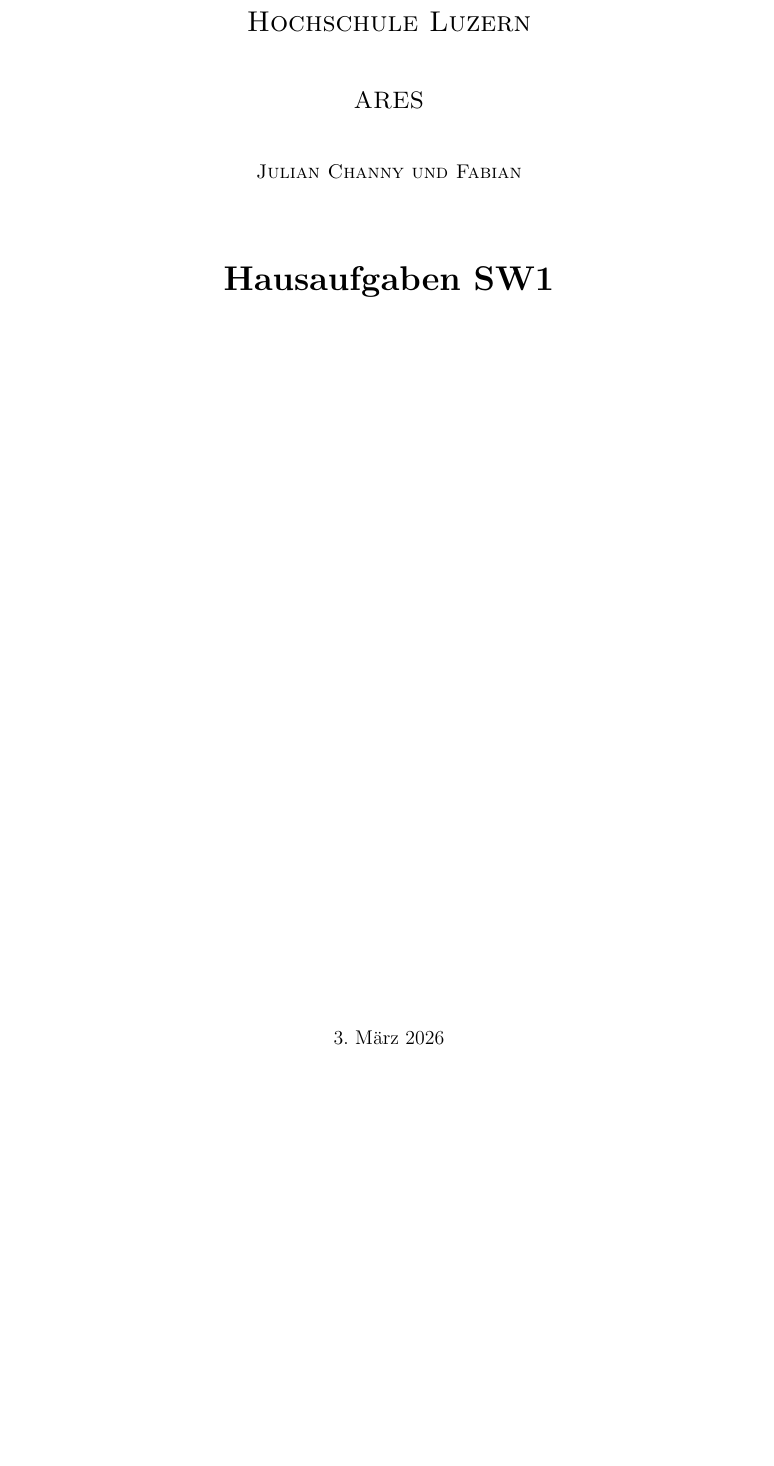
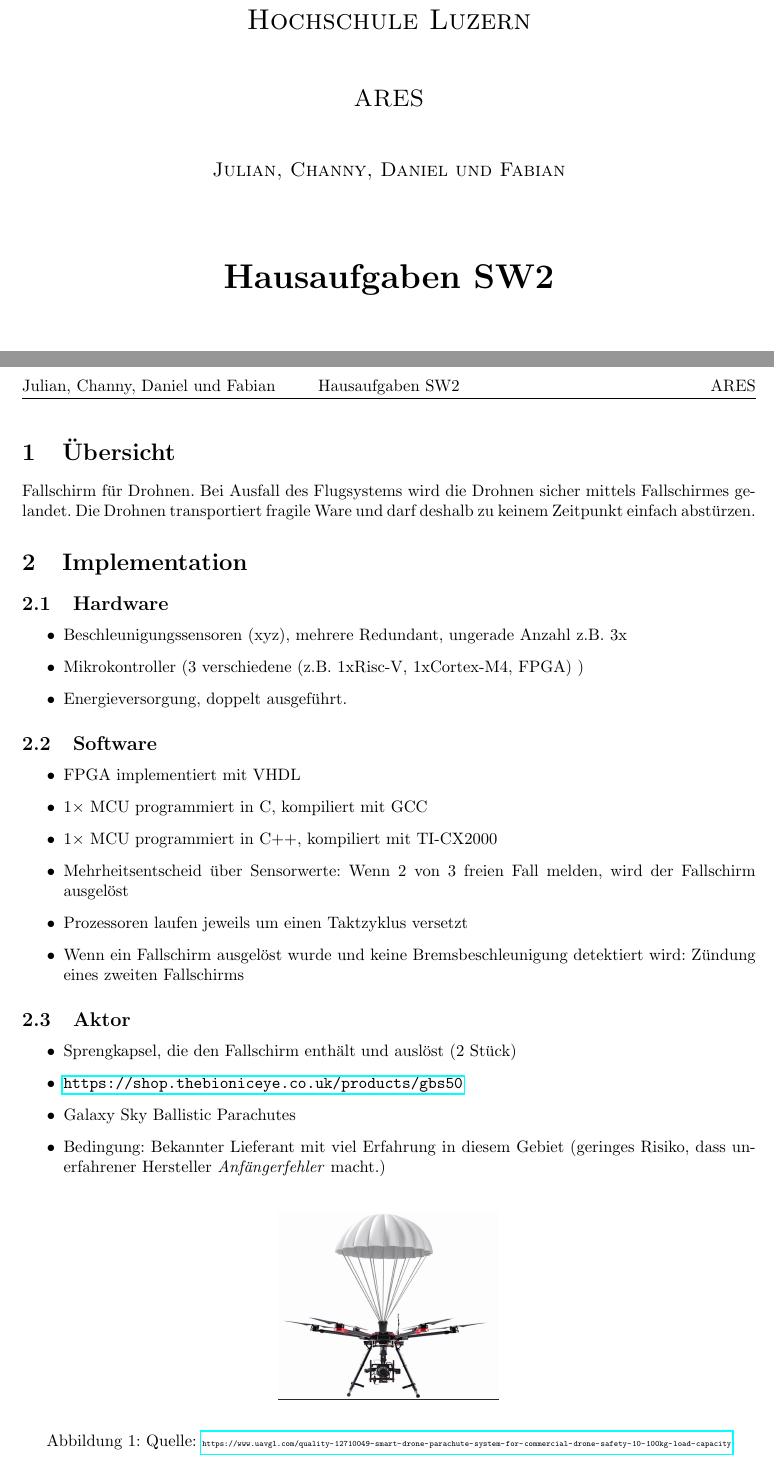
Before and after one commit to JulesBischof/ARES_Risikoanalyse, a LaTeX document (SW2/main.tex, which reads SW2/mainmatter/expl.tex): part of the page before the commit and two parts of pages 1 and 2 of 2 after it, the two joined at a grey line, cut so that both start at the same text, the shorter picture padded with empty space. Compiled offline with pdfLaTeX.

Commit message:
SW2 latex

```diff
--- a/SW2/main.tex
+++ b/SW2/main.tex
@@ -9,8 +9,8 @@
 % Consts                                %
 %=======================================%
 \newcommand{\university}{Hochschule Luzern}
-\newcommand{\name}{Julian Channy und Fabian}
-\newcommand{\maintitle}{Hausaufgaben SW1}
+\newcommand{\name}{Julian, Channy, Daniel und Fabian}
+\newcommand{\maintitle}{Hausaufgaben SW2}
 \newcommand{\subject}{ARES}
 
 \input{./preamble/headers_footers.tex}
@@ -47,7 +47,7 @@
 
 % \input{mainmatter/subfile_template}
 % >>>>
-
+\input{mainmatter/expl.tex}
 % <<<<
 
 %=======================================%
--- /dev/null
+++ b/SW2/mainmatter/expl.tex
@@ -0,0 +1,46 @@
+%======================================%
+% Subfile                              %
+%======================================%
+
+% Template
+
+\section{Übersicht}
+
+Fallschirm für Drohnen. Bei Ausfall des Flugsystems wird die Drohnen sicher mittels Fallschirmes gelandet. Die Drohnen transportiert fragile Ware und darf deshalb zu keinem Zeitpunkt einfach abstürzen.
+
+\section{Implementation}
+
+\subsection{Hardware}
+
+\begin{itemize}
+	\item Beschleunigungssensoren (xyz), mehrere Redundant, ungerade Anzahl z.B. 3x
+	\item Mikrokontroller (3 verschiedene (z.B. 1xRisc-V, 1xCortex-M4, FPGA) )
+	\item Energieversorgung, doppelt ausgeführt.
+\end{itemize}
+
+\subsection{Software}
+\begin{itemize}
+	\item FPGA implementiert mit VHDL
+	\item 1× MCU programmiert in C, kompiliert mit GCC
+	\item 1× MCU programmiert in C++, kompiliert mit TI-CX2000
+	\item Mehrheitsentscheid über Sensorwerte: Wenn 2 von 3 freien Fall melden, wird der Fallschirm ausgelöst
+	\item Prozessoren laufen jeweils um einen Taktzyklus versetzt
+	\item Wenn ein Fallschirm ausgelöst wurde und keine Bremsbeschleunigung detektiert wird: Zündung eines zweiten Fallschirms
+\end{itemize}
+
+\subsection{Aktor}
+\begin{itemize}
+	\item Sprengkapsel, die den Fallschirm enthält und auslöst (2 Stück)
+	\item \url{https://shop.thebioniceye.co.uk/products/gbs50}
+	\item Galaxy Sky Ballistic Parachutes
+	\item Bedingung: Bekannter Lieferant mit viel Erfahrung in diesem Gebiet (geringes Risiko, dass unerfahrener Hersteller \textit{Anfängerfehler} macht.)
+\end{itemize}
+
+
+
+\begin{figure}[H]
+	\begin{center}
+		\includegraphics[width=0.3\textwidth]{mainmatter/figures/bild_fallschirm.png}
+	\end{center}
+	\caption{Quelle: {\tiny \url{https://www.uavgl.com/quality-12710049-smart-drone-parachute-system-for-commercial-drone-safety-10-100kg-load-capacity}}}
+\end{figure}
```
Also changed, not shown: SW1/main.pdf (deleted), SW2/main.pdf (deleted), SW2/mainmatter/figures/bild_fallschirm.png (added).
